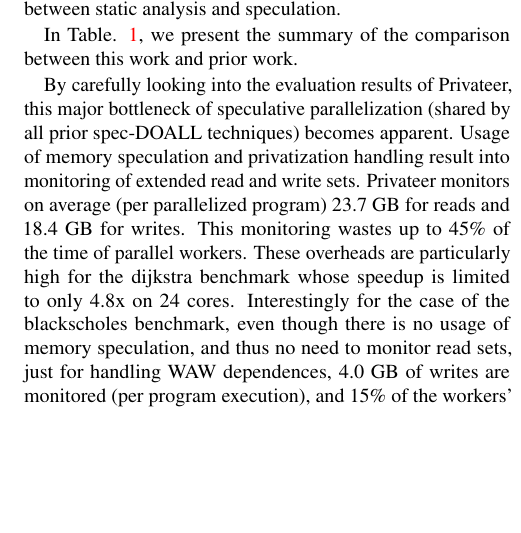
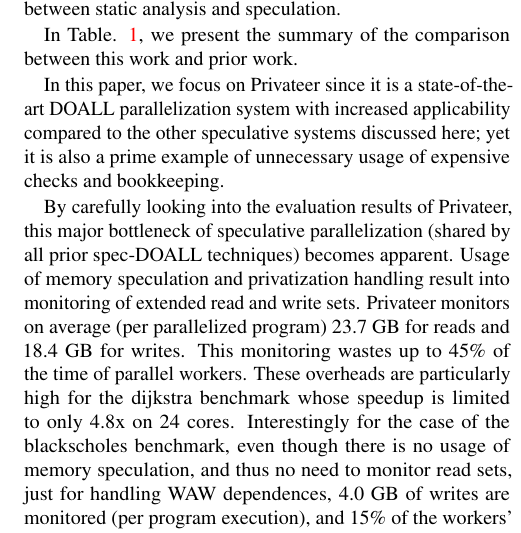
Before and after one commit to PrincetonUniversity/cpf, a LaTeX document (doc/paper.tex, which reads doc/motivation.tex): part of one column of page 3 of 9, cut so that both start at the same text, the shorter picture padded with empty space. Compiled offline with pdfLaTeX; a LaTeX package or settings file that is missing is left out.

Commit message:
Minor updates in motivation

```diff
--- a/doc/motivation.tex
+++ b/doc/motivation.tex
@@ -112,8 +112,10 @@ between this work and prior work.
 
 % (even if no checks for reads are needed, still need to monitor write sets.)
 
-
-
+In this paper, we focus on Privateer since it is a state-of-the-art DOALL
+parallelization system with increased applicability compared to the other
+speculative systems discussed here; yet it is also a prime example of
+unnecessary usage of expensive checks and bookkeeping.
 
 %After discussion about privateer:
 By carefully looking into the evaluation results of Privateer, this major
```
Also changed, not shown: doc/figures/compilation_flow_lsd_ver2.pdf.
